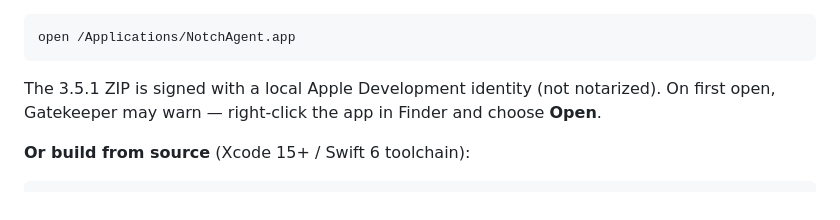
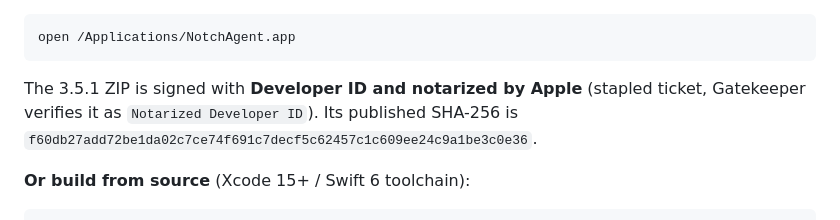
Before and after one commit to luisroquette/notchagent, a Markdown page: README.md, the part around the change. Rendered like a GitHub page.

Commit message:
docs(release): 3.5.1 ZIP is now Developer ID signed and notarized
Release v3.5.1 asset replaced with the notarized build (stapled ticket,
Gatekeeper: Notarized Developer ID). SHA-256 published in the README.

Co-Authored-By: Claude <noreply@anthropic.com>

````diff
--- a/README.md
+++ b/README.md
@@ -91,9 +91,10 @@ and move `NotchAgent.app` to `/Applications`:
 open /Applications/NotchAgent.app
 ```
 
-The 3.5.1 ZIP is signed with a local Apple Development identity (not
-notarized). On first open, Gatekeeper may warn — right-click the app in
-Finder and choose **Open**.
+The 3.5.1 ZIP is signed with **Developer ID and notarized by Apple**
+(stapled ticket, Gatekeeper verifies it as `Notarized Developer ID`). Its
+published SHA-256 is
+`f60db27add72be1da02c7ce74f691c7decf5c62457c1c609ee24c9a1be3c0e36`.
 
 **Or build from source** (Xcode 15+ / Swift 6 toolchain):
 
````
